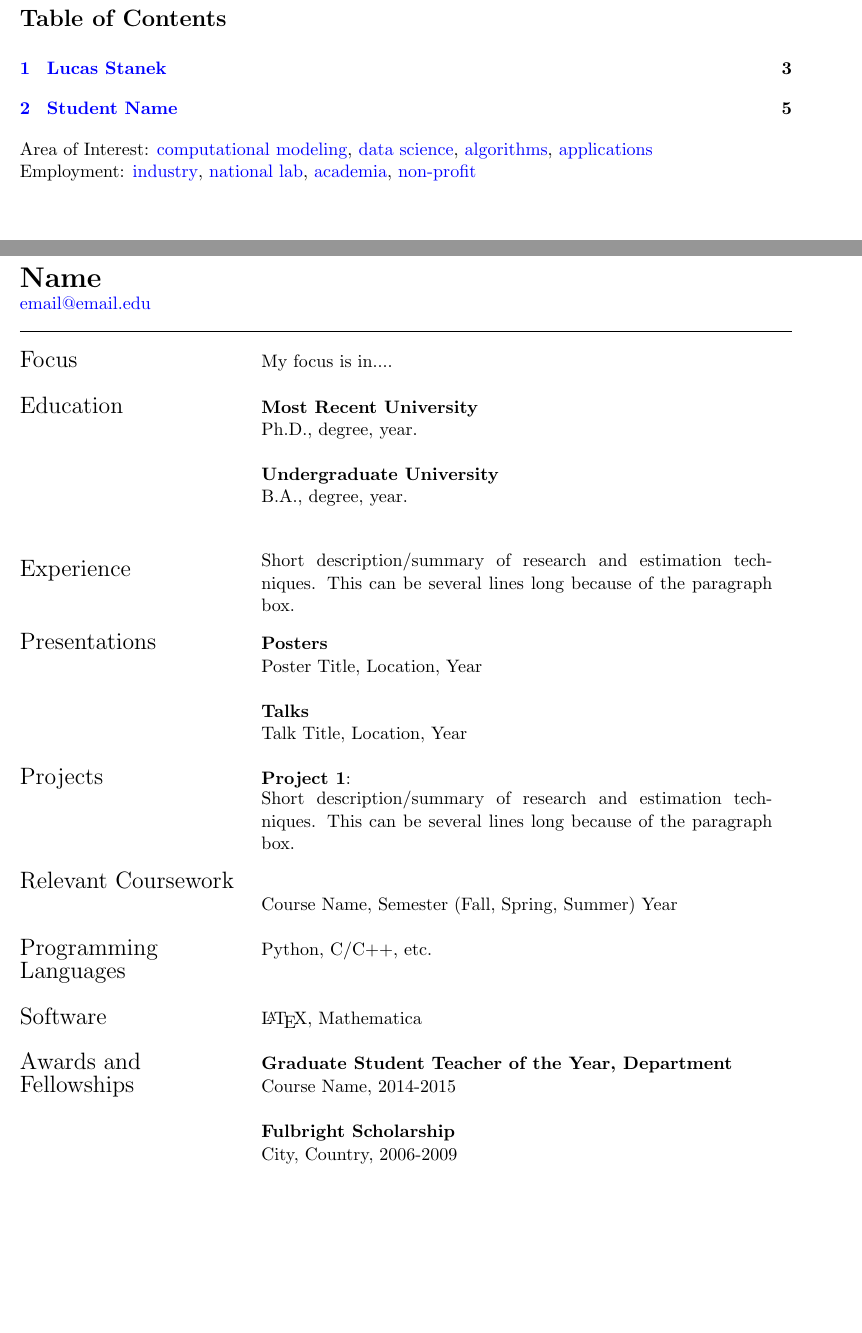
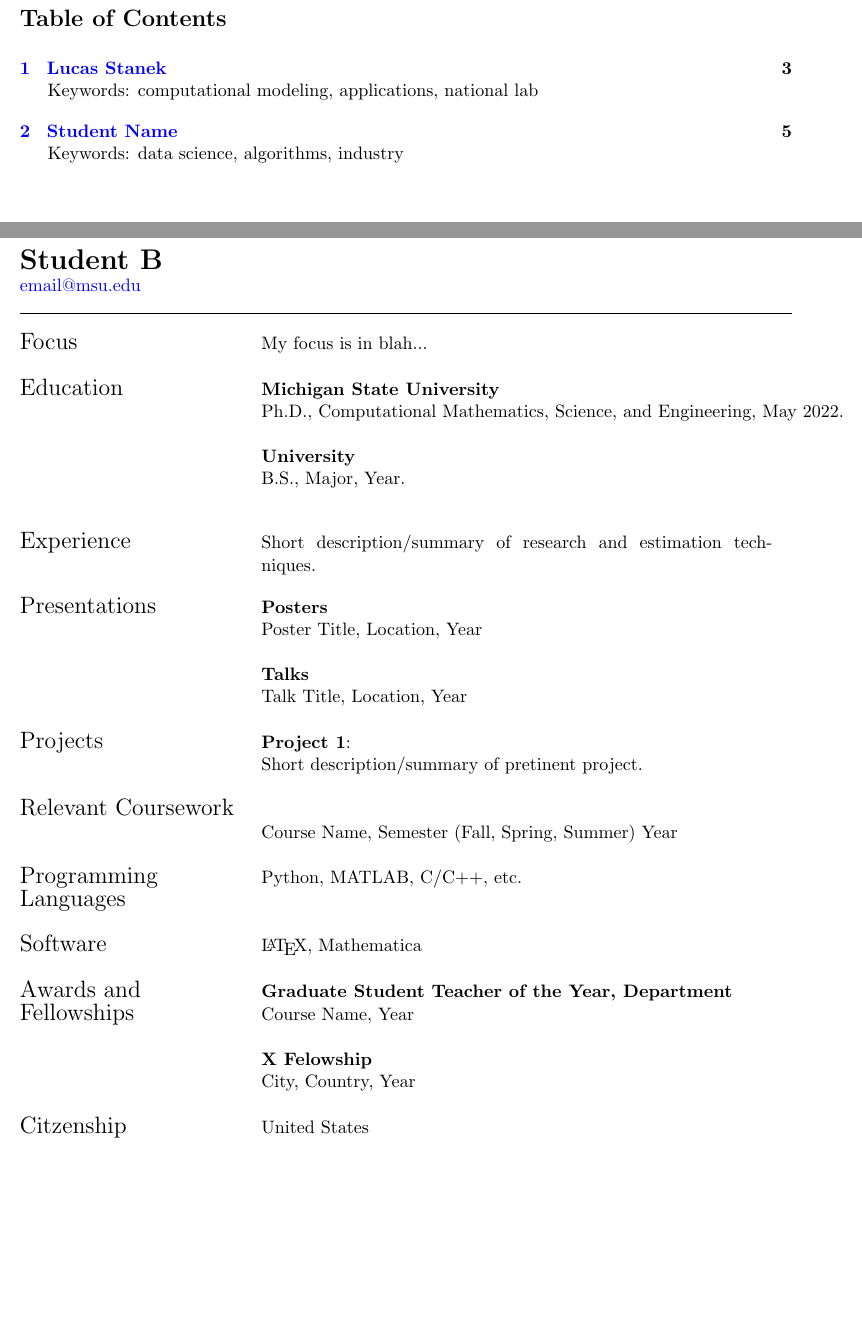
Before and after one commit to bwoshea/CMSE_Grad_Resume_Book, a LaTeX CV (resumebook.tex, which reads stanek_cl.tex, studentb_cl.tex, studentb_r.tex): two parts of pages 2 and 6 of 6, joined at a grey line, cut so that both start at the same text, the shorter picture padded with empty space. Compiled offline with pdfLaTeX.

Commit message:
Added changes to keywords, added comments for users, updated table of contents.

```diff
--- a/resumebook.tex
+++ b/resumebook.tex
@@ -73,15 +73,15 @@ Michigan State University
 
 \tableofcontents
 
-\vspace{1em}
+% \vspace{1em}
 
-\noindent Area of Interest: \hyperlink{computational modeling}{computational modeling},
-                            \hyperlink{data science}{data science},
-                            \hyperlink{algorithms}{algorithms}, \hyperlink{applications}{applications}
+% \noindent Area of Interest: \hyperlink{computational modeling}{computational modeling},
+%                             \hyperlink{data science}{data science},
+%                             \hyperlink{algorithms}{algorithms}, \hyperlink{applications}{applications}
 
 
-\noindent Employment: \hyperlink{industry}{industry}, \hyperlink{national lab}{national lab},
-            \hyperlink{academia}{academia}, \hyperlink{non-profit}{non-profit}
+% \noindent Employment: \hyperlink{industry}{industry}, \hyperlink{national lab}{national lab},
+%             \hyperlink{academia}{academia}, \hyperlink{non-profit}{non-profit}
 
 
 \newpage
--- a/stanek_cl.tex
+++ b/stanek_cl.tex
@@ -50,6 +80,12 @@
+\addtocontents{toc}{Keywords: computational modeling, applications, national lab\par}
+
+% add 'firstname_lastname' with no upper case letters
+\label{sec:lucas_stanek}
+
 
 \setlength\parindent{0cm}
 
+% Edit this letter to make it as you wish. Keep in mind this page must be no longer than 1 page compiled.
 To whom it may concern:\\
 
 My name is Lucas Stanek, and I am a doctoral student in the Department of CMSE with an anticipated graduation date of May 2022. {\textbf{I am interested in summer internship opportunities in industry or the national laboratory system, focusing generally in areas of computational modeling with specifically in the area of or related to computational plasma physics.}} \\
--- a/studentb_cl.tex
+++ b/studentb_cl.tex
@@ -37,6 +80,12 @@
+\addtocontents{toc}{Keywords: data science, algorithms, industry\par}
+
+% add 'firstname_lastname' with no upper case letters
+\label{sec:student_b}
+
 
 \setlength\parindent{0cm}
 
+% Edit this letter to make it as you wish. Keep in mind this page must be no longer than 1 page compiled.
 To whom it may concern:\\
 
 My name is (name), and I am a doctoral student in the Department of CMSE with an anticipated graduation date of (date). {\textbf{I am interested in summer internship opportunities in industry or the national laboratory system, focusing generally in areas of computational modeling.}}\\
--- a/studentb_r.tex
+++ b/studentb_r.tex
@@ -1,10 +1,53 @@
-\noindent  \LARGE{\textbf{Name}}
+
+%---------------------------------------------------------------------------------------------------------------------%
+%                                                   Short Resume                                                      %
+%---------------------------------------------------------------------------------------------------------------------%
+
+% INSTRUCTIONS: Please fill out the below template with the most pertinent and recent work for each section. The
+%               purpose of this resume is to give employers a very brief overview of what different students are
+%               working on in CMSE and to allow them to select potential candidates for internships, jobs, etc.
+%               The idea is that after reviewing this document, they will request more information on students
+%               that seem like a good fit for what they are looking for so there is no need to be verbose here.
+%               Just a short and susinct description of what you are doing and what you are looking for in an
+%               intenship/job.
+%
+% IMPORTANT: This document must be one page when compiled, test it in your own latex editor of choice.
+%            Be sure to uncomment the packages and the begin and end document commands so that it compiles.
+
+% Uncomment packages to test compilation
+% \documentclass[11pt]{article}
+% \usepackage[includefoot, includehead, left=1in, right=1in, top=1in, bottom=0.25in]{geometry}
+% \usepackage{graphicx}
+% \usepackage{epsfig}
+% \usepackage{amsmath}
+% \usepackage{subfigure}
+% \usepackage{hyperref}
+% \usepackage{amssymb}
+% \usepackage{amsmath}
+% \usepackage{latexsym}
+% \usepackage{color}
+% \usepackage[compact]{titlesec}
+% \usepackage[usenames,dvipsnames,svgnames,table]{xcolor}
+% \usepackage{hyperref}
+% \usepackage[all]{hypcap}
+% \hypersetup{
+%     colorlinks,
+%     citecolor=blue,
+%     filecolor=blue,
+%     linkcolor=blue,
+%     urlcolor=blue
+% }
+
+% Uncomment to test in your own latex editor
+%\begin{document}
+
+\noindent  \LARGE{\textbf{Student B}} % Add name here
 
 % \hline
 \normalsize
 %%%%%%%%%%%%%%%%% CONTACT INFORMATION %%%%%%%%%%%%%%%%%
-% Your email address, website, and Skype name are links to send email, open your website and add you on Skype.
-\noindent \href{mailto:email@email.com}{email@email.edu}
+% Your email address, phone number
+\noindent \href{mailto:email@msu.edu}{email@msu.edu}
 
 \noindent\hrulefill
 \vspace{1em}
@@ -12,15 +55,16 @@
 %%%%%%%%%%%%%%%%% MAIN BODY %%%%%%%%%%%%%%%%%%%%%%%%%%%
 % The main body is contained in a tabular environment. To move sections onto the next page, simply end the tabular environment and begin a new tabular environment.
 \noindent \begin{tabular}{@{} l l}
- \Large{Focus} & My focus is in....\\
+
+    \Large{Focus} & My focus is in blah...\\
     & \\
- \Large{Education}    & \textbf{Most Recent University} \\
-     & Ph.D., degree, year. \\
+    \Large{Education}    & \textbf{Michigan State University} \\
+    & Ph.D., Computational Mathematics, Science, and Engineering, May 2022. \\
     & \\
-     & \textbf{Undergraduate University} \\
-     & B.A., degree, year. \\
+    & \textbf{University} \\
+    & B.S., Major, Year. \\
     & \\
- \Large{Experience}    & {\parbox{4.3in}{ \vspace{1.2em} Short description/summary of research and estimation techniques. This can be several lines long because of the paragraph box.}}\\
+    \Large{Experience}    & {\parbox{4.3in}{ \vspace{1.2em} Short description/summary of research and estimation techniques.}}\\
     & \\
     \Large{Presentations}   & \textbf{Posters} \\
     & Poster Title, Location, Year\\
@@ -29,19 +73,25 @@
     & Talk Title, Location, Year\\
     & \\
     \Large{Projects}   & \textbf{Project 1}: \\
-     & {\parbox{4.3in}{Short description/summary of research and estimation techniques. This can be several lines long because of the paragraph box.}}\\
+    & {\parbox{4.3in}{Short description/summary of pretinent project.}}\\
     & \\
     \Large{Relevant Coursework }    & \\
     & Course Name, Semester (Fall, Spring, Summer) Year \\
     & \\
-  \Large{Programming}   & Python, C/C++, etc. \\
+    \Large{Programming}   & Python, MATLAB, C/C++, etc. \\
     \Large{Languages}& \\
     &\\
     \Large{Software}    & \LaTeX, Mathematica  \\
     &\\
     \Large{Awards and }    & \textbf{Graduate Student Teacher of the Year, Department} \\
-  \Large{Fellowships}   & Course Name, 2014-2015 \\
+    \Large{Fellowships}   & Course Name, Year \\
     & \\
-     & \textbf{Fulbright Scholarship} \\
-     & City, Country, 2006-2009 \\
+    & \textbf{X Felowship} \\
+    & City, Country, Year \\
+    & \\
+    \Large{Citzenship} & United States
+
 \end{tabular}
+
+% Uncomment to test in your own latex editor
+%\end{document}
```
Also changed, not shown: stanek_r.tex (+42 -7 lines), stanek_cl.tex (71 more changed lines), studentb_cl.tex (85 more changed lines). Lines whose indentation alone changed are shown as unchanged.
